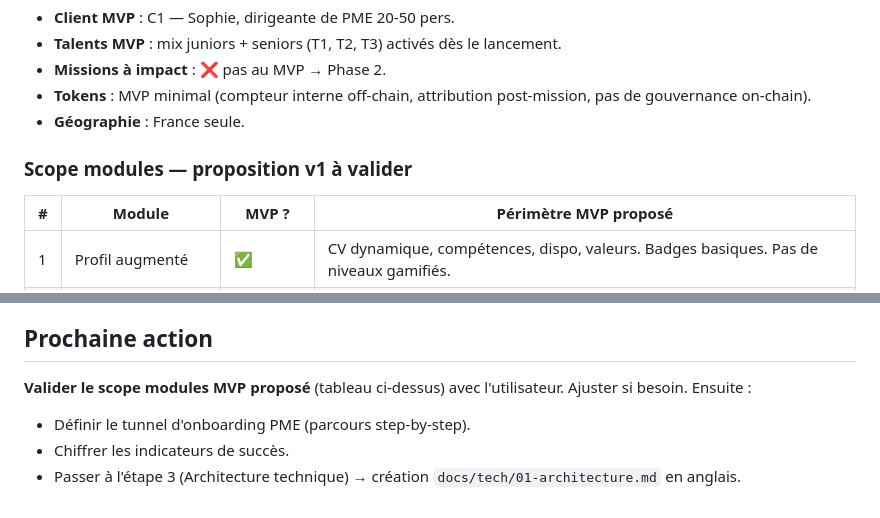
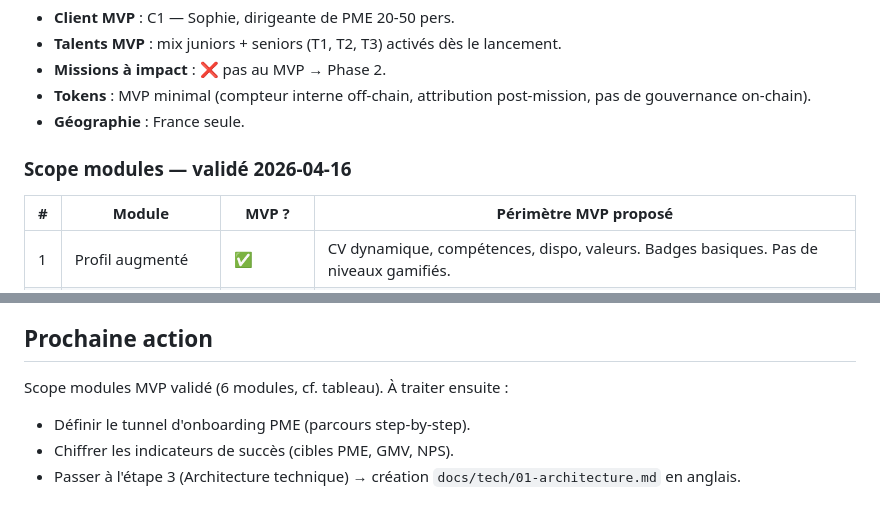
Before and after one commit to raptort-hs/divers, a Markdown page: docs/05-roadmap.md, 2 parts joined by grey strips. GitHub-like rendering.

```diff
--- a/docs/05-roadmap.md
+++ b/docs/05-roadmap.md
@@ -17,7 +17,7 @@
 - **Tokens** : MVP minimal (compteur interne off-chain, attribution post-mission, pas de gouvernance on-chain).
 - **Géographie** : France seule.
 
-### Scope modules — proposition v1 à valider
+### Scope modules — validé 2026-04-16
 
 | # | Module | MVP ? | Périmètre MVP proposé |
 |---|--------|-------|------------------------|
@@ -69,7 +69,7 @@
 
 ## Prochaine action
 
-**Valider le scope modules MVP proposé** (tableau ci-dessus) avec l'utilisateur. Ajuster si besoin. Ensuite :
+Scope modules MVP validé (6 modules, cf. tableau). À traiter ensuite :
 - Définir le tunnel d'onboarding PME (parcours step-by-step).
-- Chiffrer les indicateurs de succès.
+- Chiffrer les indicateurs de succès (cibles PME, GMV, NPS).
 - Passer à l'étape 3 (Architecture technique) → création `docs/tech/01-architecture.md` en anglais.
```
Also changed, not shown: docs/06-journal.md (+19 -0 lines).
